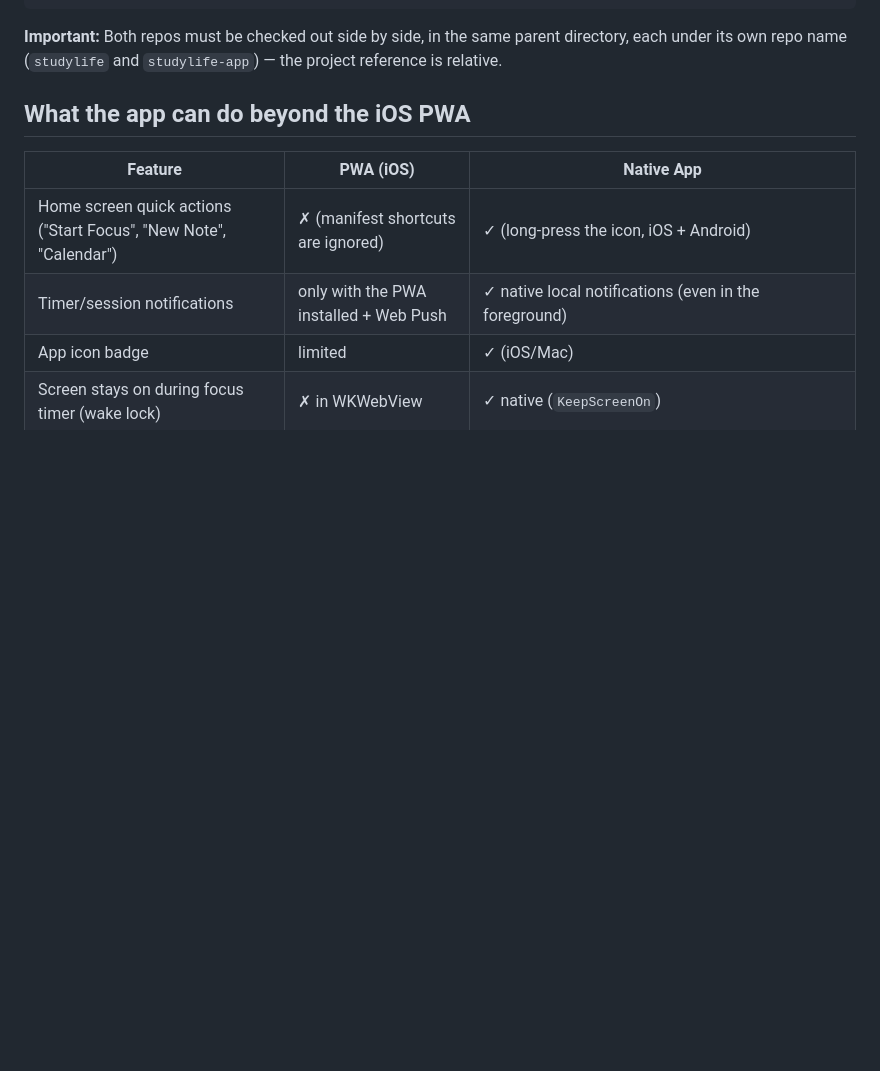
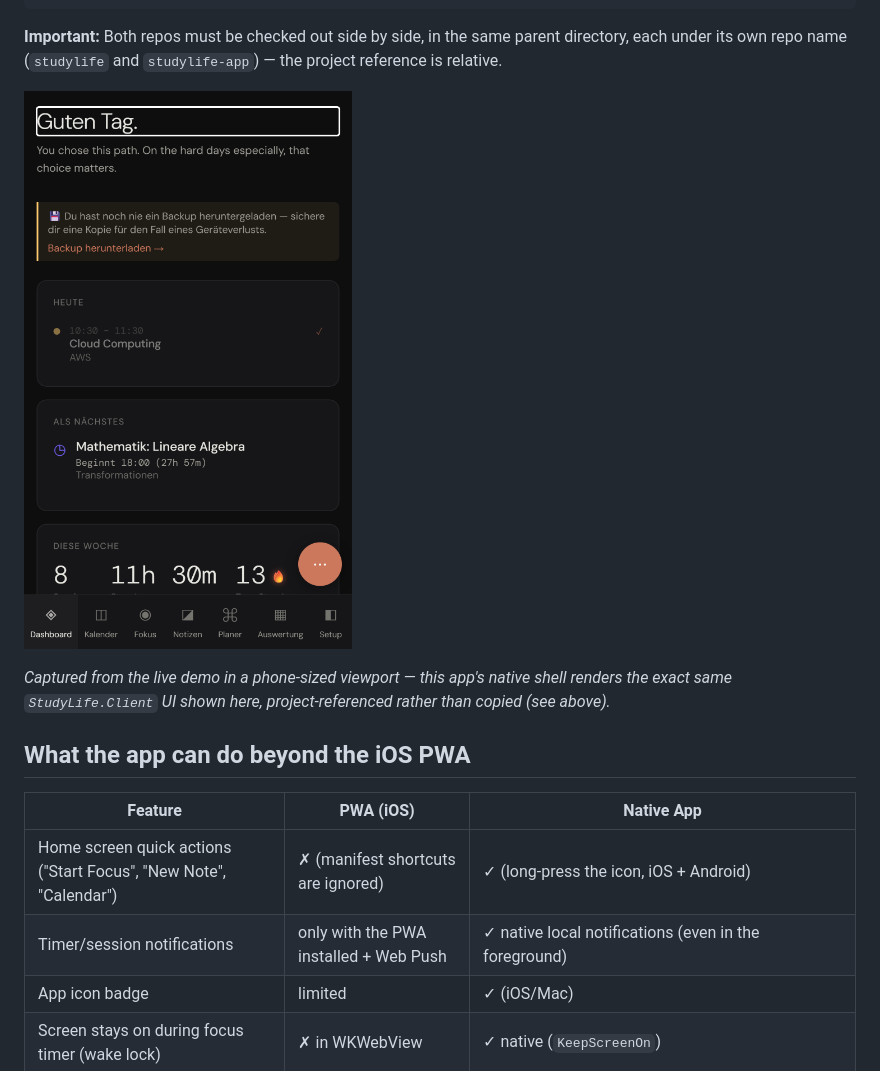
Before and after one commit to lukislp/studylife-app, a Markdown page: README.md, the part around the change. Drawn GitHub-style; pictures changed too: docs/screenshot.png (added); blank space fills up the shorter version.

Commit message:
fix: add a mobile dashboard screenshot to the README
Text-only README next to portfolio pieces that already show a screenshot
reads as unfinished. This app's whole UI comes from the shared StudyLife.Client
project reference (see the README's own explanation above), so captured the
live demo in a phone-sized viewport to show the real mobile layout - including
the bottom nav bar shifting to its mobile position - rather than fighting
native WinUI3 window capture (DirectComposition-rendered content isn't
reliably readable via classic screen-capture APIs) for pixel-identical output.

```diff
--- a/README.md
+++ b/README.md
@@ -21,6 +21,11 @@ repos/
 **Important:** Both repos must be checked out side by side, in the same parent directory,
 each under its own repo name (`studylife` and `studylife-app`) — the project reference is
 relative.
+
+![StudyLife mobile dashboard, showing the same shared UI this app's Blazor Hybrid shell renders natively](docs/screenshot.png)
+
+*Captured from the live demo in a phone-sized viewport — this app's native shell renders the
+exact same `StudyLife.Client` UI shown here, project-referenced rather than copied (see above).*
 
 ## What the app can do beyond the iOS PWA
 
```
